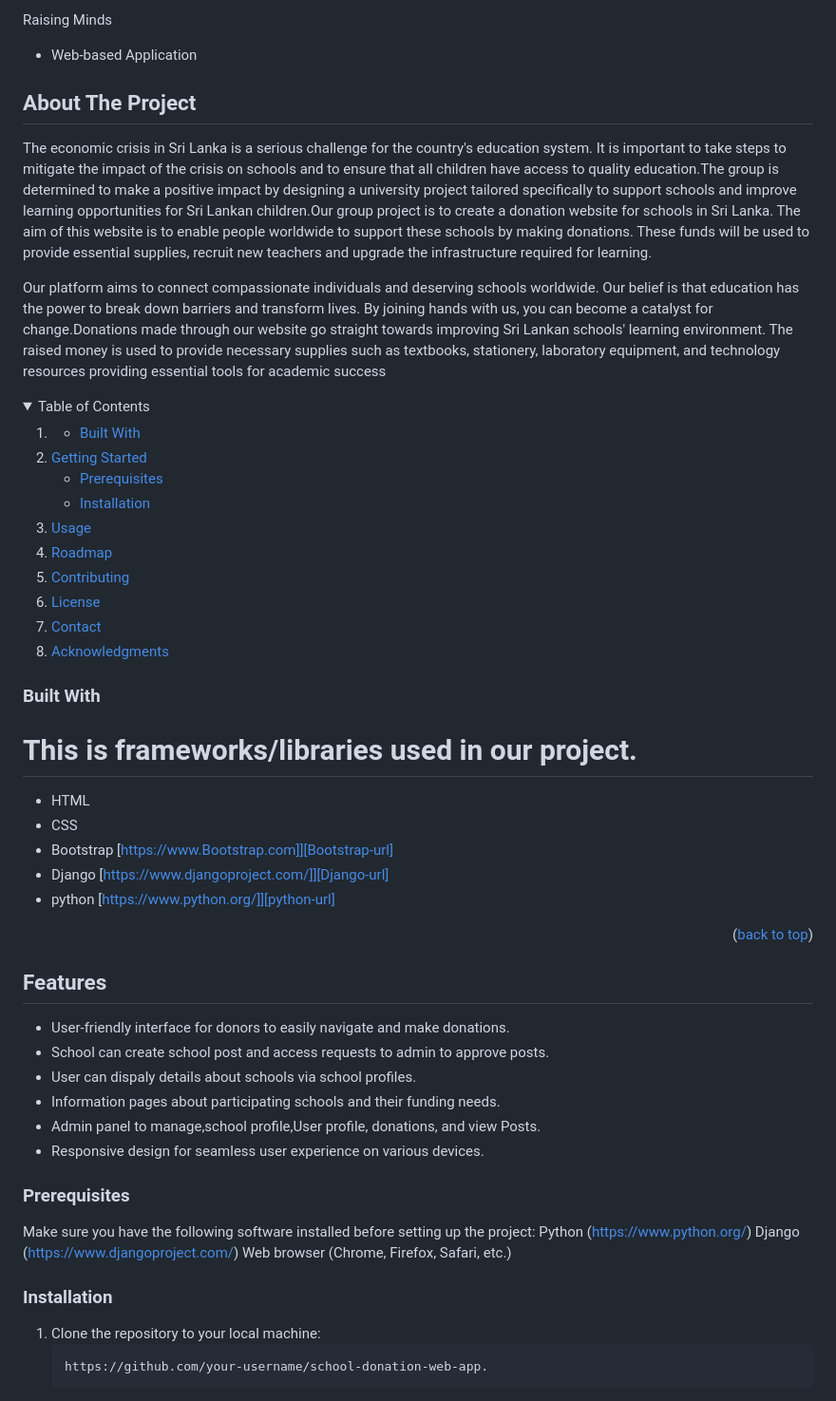
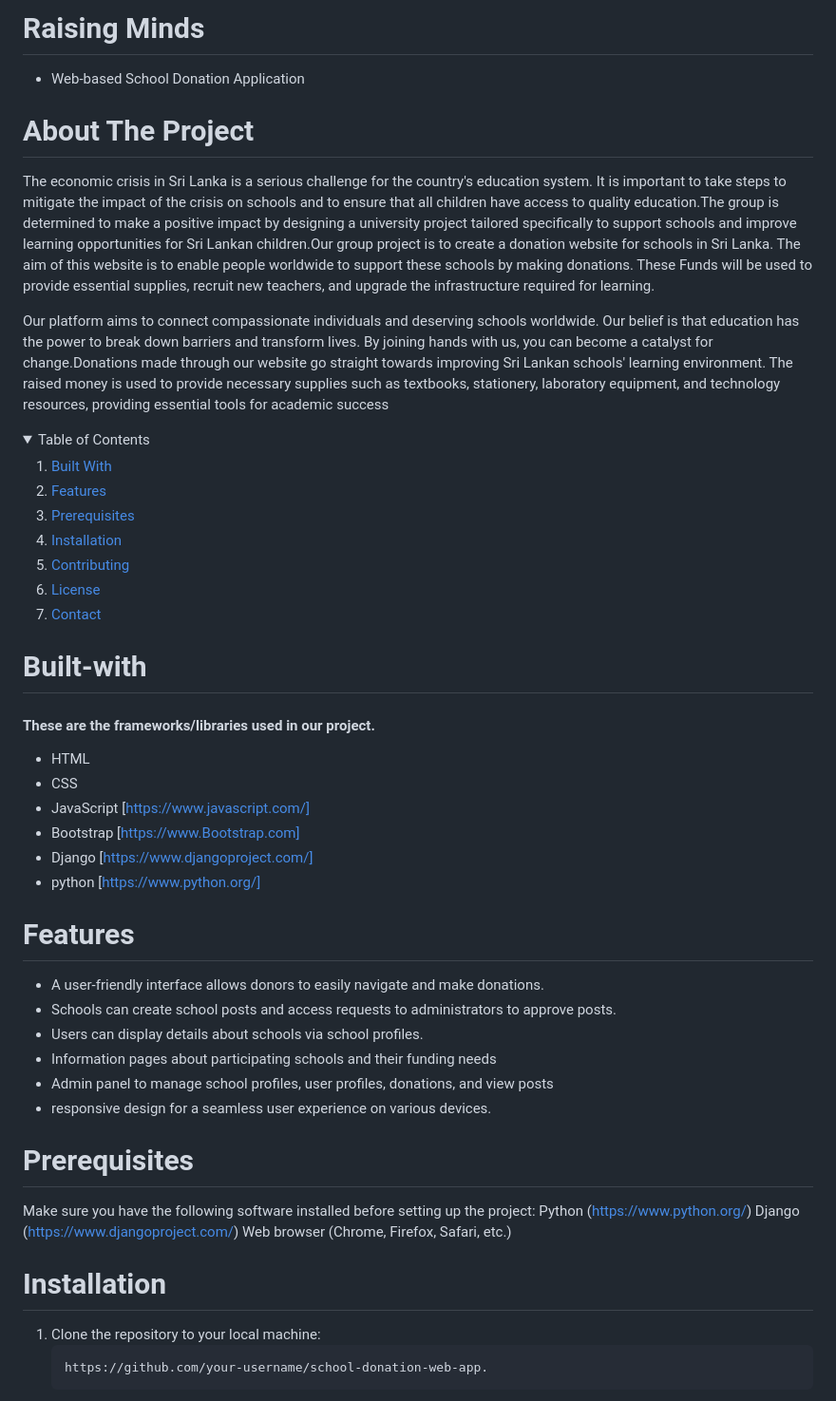
Before and after one commit to Coding-Hamsters/RaisingMinds, a Markdown page: README.md, the part around one of its changes. Shown at 95% size. Drawn GitHub-style; folded sections open.

Commit message:
update
links

````diff
--- a/README.md
+++ b/README.md
@@ -1,71 +1,57 @@
-Raising Minds
-* Web-based Application
+# Raising Minds
+* Web-based School Donation Application
 
 <!-- ABOUT THE PROJECT -->
-## About The Project
+# About The Project
 The economic crisis in Sri Lanka is a serious challenge for the country's education system. It is important to take steps to mitigate the impact of the crisis on schools and to ensure that all children have access to quality education.The group is determined to make a positive impact by designing a university project tailored specifically to support schools and improve learning opportunities for Sri Lankan children.Our group project is to create a donation website for schools in Sri Lanka. The aim of this website is to enable people worldwide to support these schools by making donations. These
-funds will be used to provide essential supplies, recruit new teachers and upgrade the infrastructure required for learning.
+Funds will be used to provide essential supplies, recruit new teachers, and upgrade the infrastructure required for learning.
 
-Our platform aims to connect compassionate individuals and deserving schools worldwide. Our belief is that education has the power to break down barriers and transform lives. By joining hands with us, you can become a catalyst for change.Donations made through our website go straight towards improving Sri Lankan schools' learning environment. The raised money is used to provide necessary supplies such as textbooks, stationery, laboratory equipment, and technology resources providing essential tools for academic success
+Our platform aims to connect compassionate individuals and deserving schools worldwide. Our belief is that education has the power to break down barriers and transform lives. By joining hands with us, you can become a catalyst for change.Donations made through our website go straight towards improving Sri Lankan schools' learning environment. The raised money is used to provide necessary supplies such as textbooks, stationery, laboratory equipment, and technology resources, providing essential tools for academic success
 
 <!-- TABLE OF CONTENTS -->
 <details>
   <summary>Table of Contents</summary>
   <ol>
-    <li>
-      <ul>
-        <li><a href="#built-with">Built With</a></li>
-      </ul>
-    </li>
-    <li>
-      <a href="#getting-started">Getting Started</a>
-      <ul>
-        <li><a href="#prerequisites">Prerequisites</a></li>
-        <li><a href="#installation">Installation</a></li>
-      </ul>
-    </li>
-    <li><a href="#usage">Usage</a></li>
-    <li><a href="#roadmap">Roadmap</a></li>
-    <li><a href="#contributing">Contributing</a></li>
-    <li><a href="#license">License</a></li>
-    <li><a href="#contact">Contact</a></li>
-    <li><a href="#acknowledgments">Acknowledgments</a></li>
+    <li><a href="#Built-with">Built With</a></li>
+    <li><a href="#Features">Features</a></li>
+    <li><a href="#prerequisites">Prerequisites</a></li>
+    <li><a href="#Installation">Installation</a></li>
+    <li><a href="#Contributing">Contributing</a></li>
+    <li><a href="#License">License</a></li>
+    <li><a href="#Contact">Contact</a></li>
   </ol>
 </details>
 
-### Built With
+# Built-with
 
-# This is frameworks/libraries used in our project.
+#### These are the frameworks/libraries used in our project.
 
 * HTML
 * CSS
-* Bootstrap [https://www.Bootstrap.com]][Bootstrap-url]
-* Django [https://www.djangoproject.com/]][Django-url]
-* python [https://www.python.org/]][python-url]
+* JavaScript [https://www.javascript.com/]
+* Bootstrap [https://www.Bootstrap.com]
+* Django [https://www.djangoproject.com/]
+* python [https://www.python.org/]
 
 
-<p align="right">(<a href="#readme-top">back to top</a>)</p>
+<!-- Features -->
+# Features
 
+* A user-friendly interface allows donors to easily navigate and make donations.
+* Schools can create school posts and access requests to administrators to approve posts.
+* Users can display details about schools via school profiles.
+* Information pages about participating schools and their funding needs
+* Admin panel to manage school profiles, user profiles, donations, and view posts
+* responsive design for a seamless user experience on various devices.
 
-
-<!-- GETTING STARTED -->
-## Features
-
-* User-friendly interface for donors to easily navigate and make donations.
-* School can create school post and access requests to admin to approve posts.
-* User can dispaly details about schools via school profiles.
-* Information pages about participating schools and their funding needs.
-* Admin panel to manage,school profile,User profile, donations, and view Posts.
-* Responsive design for seamless user experience on various devices.
-
-### Prerequisites
+# Prerequisites
 
 Make sure you have the following software installed before setting up the project:
 Python (https://www.python.org/)
 Django (https://www.djangoproject.com/)
 Web browser (Chrome, Firefox, Safari, etc.)
 
-### Installation
+# Installation
 
 1. Clone the repository to your local machine:
    ```sh
````
Also changed, not shown: other parts of README.md (+8 -7 lines).
